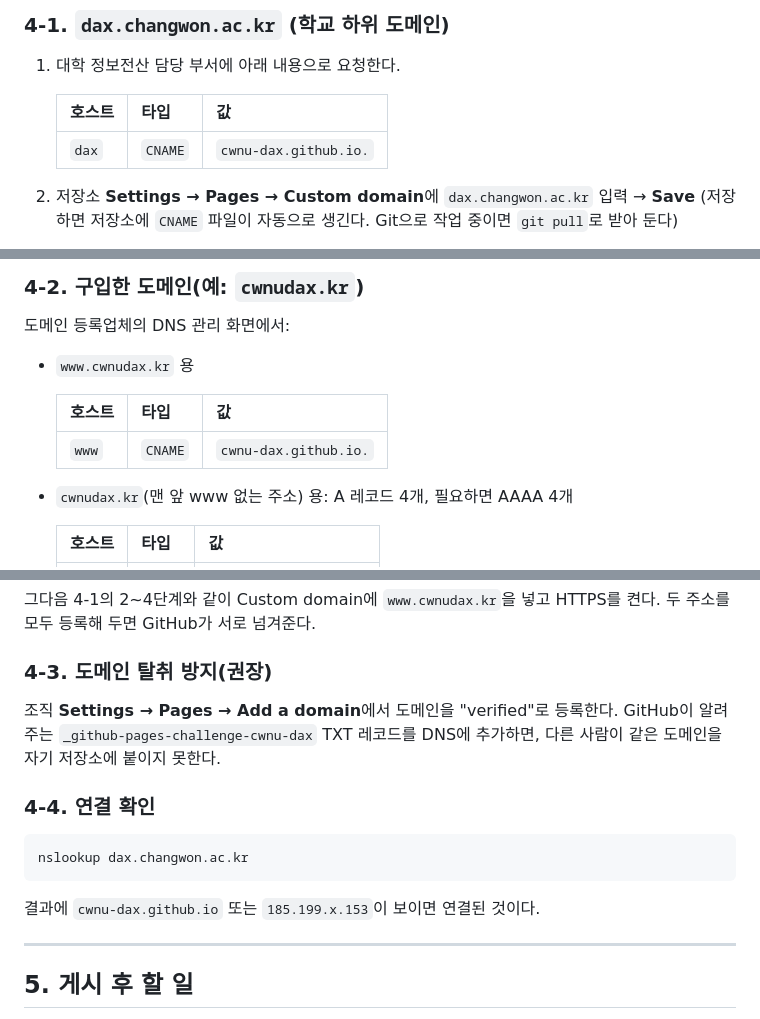
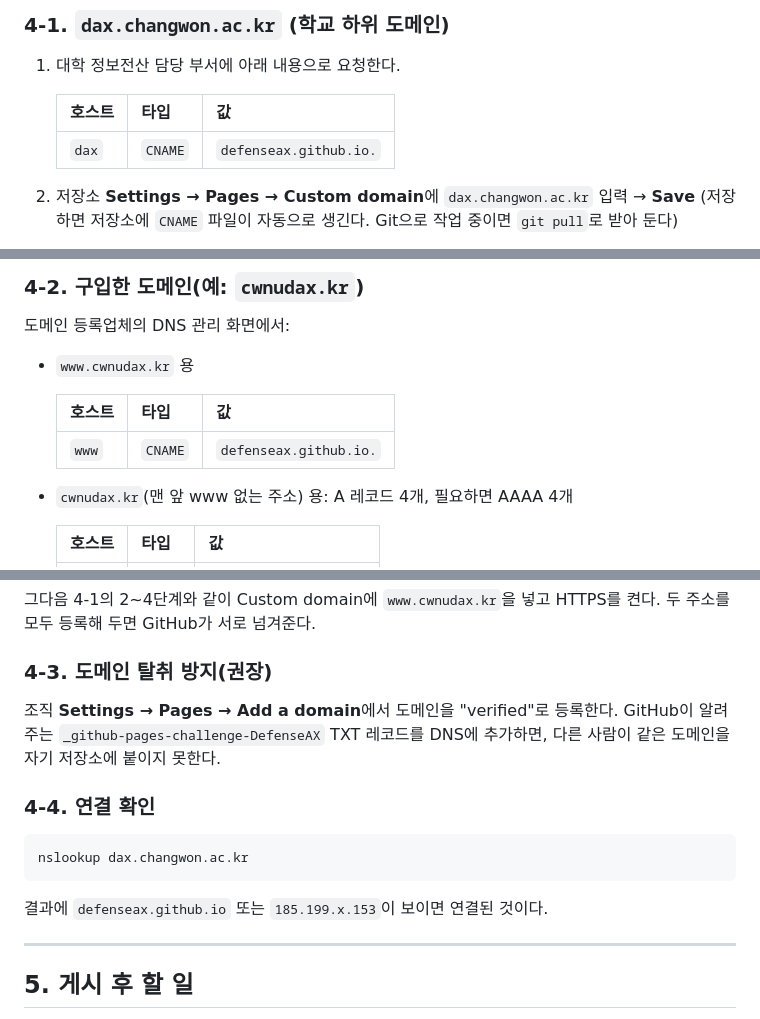
Before and after one commit to Defense-cwnu/DefenseAX.github.io, a Markdown page: docs/04_도메인_및_GitHub_게시가이드.md, 3 parts joined by grey strips. GitHub-like rendering.

````diff
--- a/docs/04_도메인_및_GitHub_게시가이드.md
+++ b/docs/04_도메인_및_GitHub_게시가이드.md
@@ -134,7 +134,7 @@ GitHub Pages는 저장소의 모든 파일을 공개한다. `docs/`의 분석
 
    | 호스트 | 타입 | 값 |
    |---|---|---|
-   | `dax` | `CNAME` | `cwnu-dax.github.io.` |
+   | `dax` | `CNAME` | `defenseax.github.io.` |
 
 2. 저장소 **Settings → Pages → Custom domain**에 `dax.changwon.ac.kr` 입력 → **Save**
    (저장하면 저장소에 `CNAME` 파일이 자동으로 생긴다. Git으로 작업 중이면 `git pull`로 받아 둔다)
@@ -148,7 +148,7 @@ GitHub Pages는 저장소의 모든 파일을 공개한다. `docs/`의 분석
 
   | 호스트 | 타입 | 값 |
   |---|---|---|
-  | `www` | `CNAME` | `cwnu-dax.github.io.` |
+  | `www` | `CNAME` | `defenseax.github.io.` |
 
 - `cwnudax.kr`(맨 앞 www 없는 주소) 용: A 레코드 4개, 필요하면 AAAA 4개
 
@@ -166,13 +166,13 @@ GitHub Pages는 저장소의 모든 파일을 공개한다. `docs/`의 분석
 그다음 4-1의 2~4단계와 같이 Custom domain에 `www.cwnudax.kr`을 넣고 HTTPS를 켠다. 두 주소를 모두 등록해 두면 GitHub가 서로 넘겨준다.
 
 ### 4-3. 도메인 탈취 방지(권장)
-조직 **Settings → Pages → Add a domain**에서 도메인을 "verified"로 등록한다. GitHub이 알려 주는 `_github-pages-challenge-cwnu-dax` TXT 레코드를 DNS에 추가하면, 다른 사람이 같은 도메인을 자기 저장소에 붙이지 못한다.
+조직 **Settings → Pages → Add a domain**에서 도메인을 "verified"로 등록한다. GitHub이 알려 주는 `_github-pages-challenge-DefenseAX` TXT 레코드를 DNS에 추가하면, 다른 사람이 같은 도메인을 자기 저장소에 붙이지 못한다.
 
 ### 4-4. 연결 확인
 ```bash
 nslookup dax.changwon.ac.kr
 ```
-결과에 `cwnu-dax.github.io` 또는 `185.199.x.153`이 보이면 연결된 것이다.
+결과에 `defenseax.github.io` 또는 `185.199.x.153`이 보이면 연결된 것이다.
 
 ---
 
````
Also changed, not shown: other parts of docs/04_도메인_및_GitHub_게시가이드.md (+6 -6 lines).
